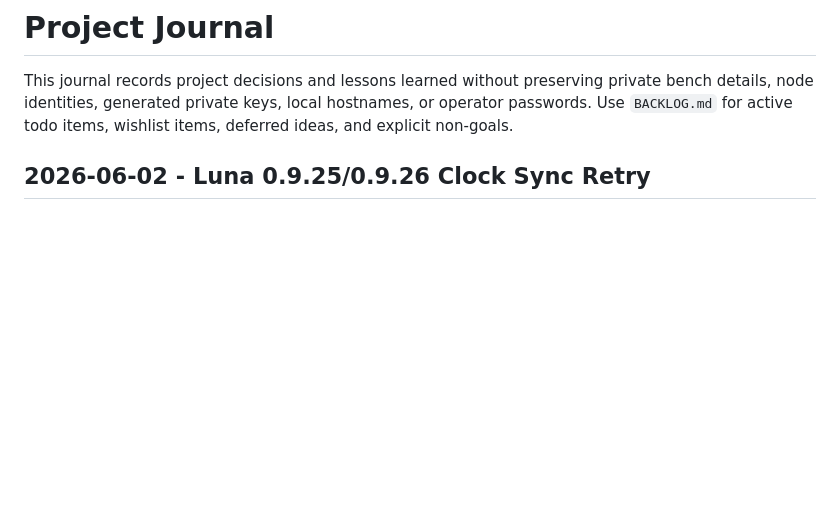
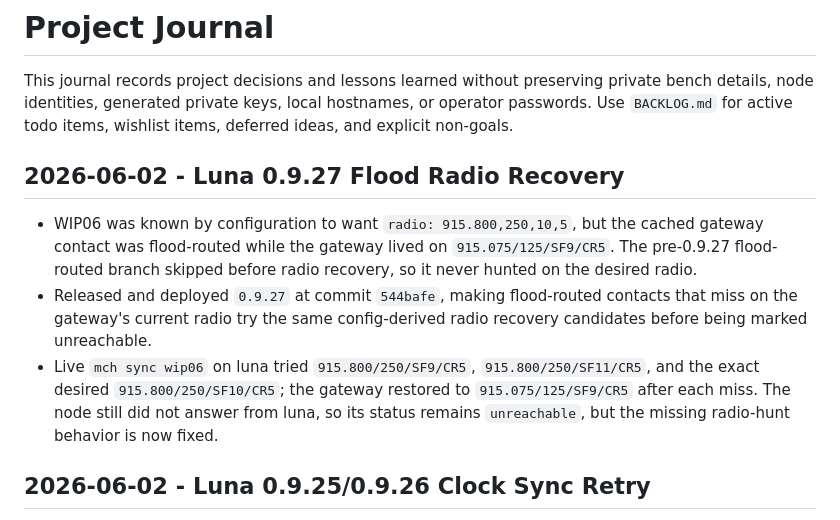
Before and after one commit to rdmarsh/meshherder, a Markdown page: JOURNAL.md, the part around the change. GitHub-like rendering; blank space fills up the shorter version.

Commit message:
Record flood radio recovery deployment

```diff
--- a/JOURNAL.md
+++ b/JOURNAL.md
@@ -3,6 +3,19 @@
 This journal records project decisions and lessons learned without preserving private bench
 details, node identities, generated private keys, local hostnames, or operator passwords.
 Use `BACKLOG.md` for active todo items, wishlist items, deferred ideas, and explicit non-goals.
+
+## 2026-06-02 - Luna 0.9.27 Flood Radio Recovery
+
+- WIP06 was known by configuration to want `radio: 915.800,250,10,5`, but the cached gateway
+  contact was flood-routed while the gateway lived on `915.075/125/SF9/CR5`. The pre-0.9.27
+  flood-routed branch skipped before radio recovery, so it never hunted on the desired radio.
+- Released and deployed `0.9.27` at commit `544bafe`, making flood-routed contacts that miss on
+  the gateway's current radio try the same config-derived radio recovery candidates before being
+  marked unreachable.
+- Live `mch sync wip06` on luna tried `915.800/250/SF9/CR5`, `915.800/250/SF11/CR5`, and the
+  exact desired `915.800/250/SF10/CR5`; the gateway restored to `915.075/125/SF9/CR5` after each
+  miss. The node still did not answer from luna, so its status remains `unreachable`, but the
+  missing radio-hunt behavior is now fixed.
 
 ## 2026-06-02 - Luna 0.9.25/0.9.26 Clock Sync Retry
 
```
